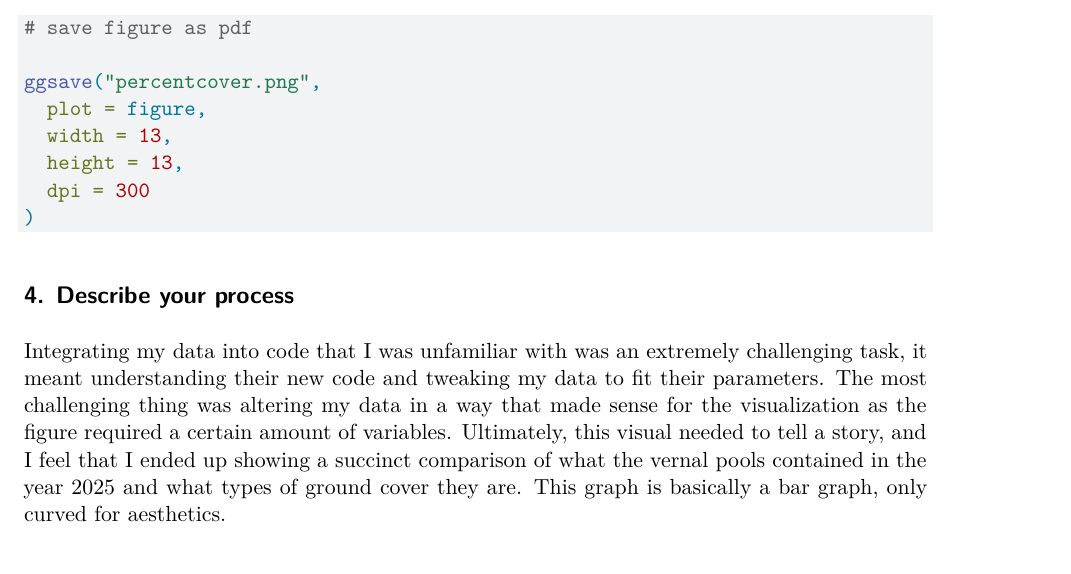
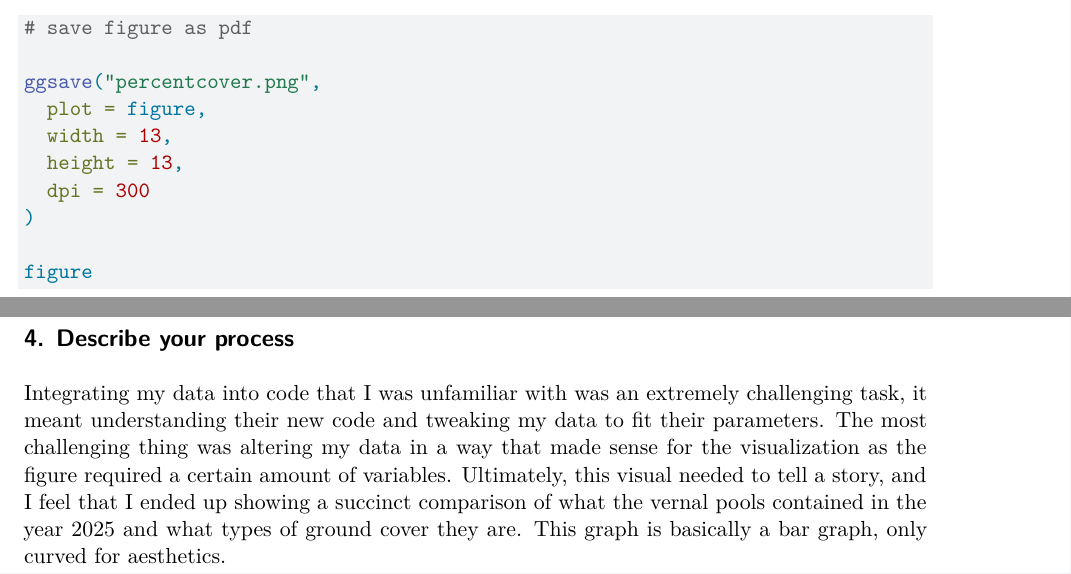
Before and after one commit to alexgonz1524-blip/intermediate-elective, a Quarto document (code/Intermediate_elective_2.qmd): part of page 4 of 4 before the commit and two parts of pages 4 and 5 of 5 after it, the two joined at a grey line, cut so that both start at the same text. Rendered offline with R 4.5, knitr and Pandoc in place of Quarto, then LaTeX, with nearby package versions.

Commit message:
updating qmd and pdf

````diff
--- a/code/Intermediate_elective_2.qmd
+++ b/code/Intermediate_elective_2.qmd
@@ -205,6 +205,8 @@ ggsave("percentcover.png",
   height = 13,
   dpi = 300
 )
+
+figure
 ```
 
 ## 4. Describe your process
````
Also changed, not shown: code/Intermediate_elective_2.pdf.
